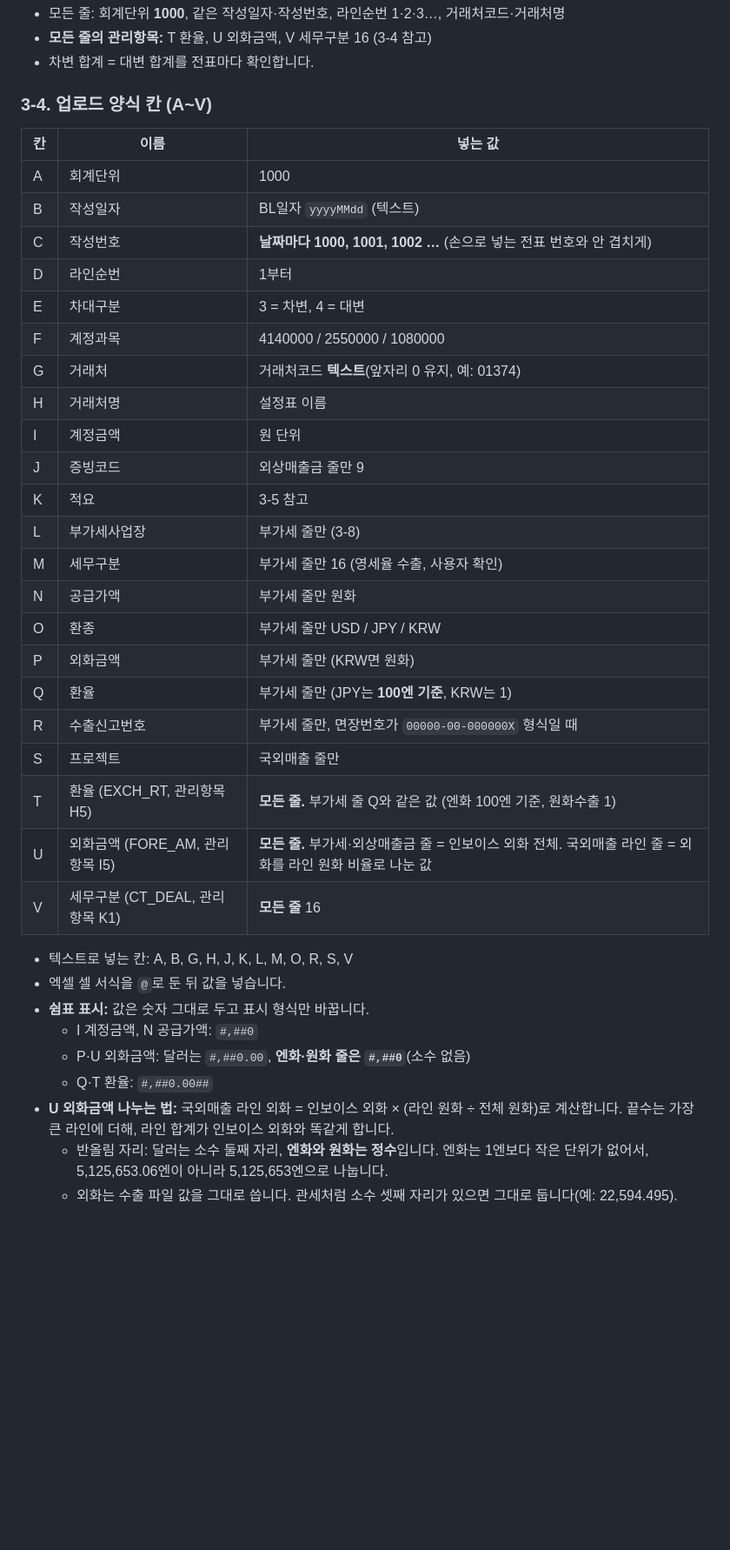
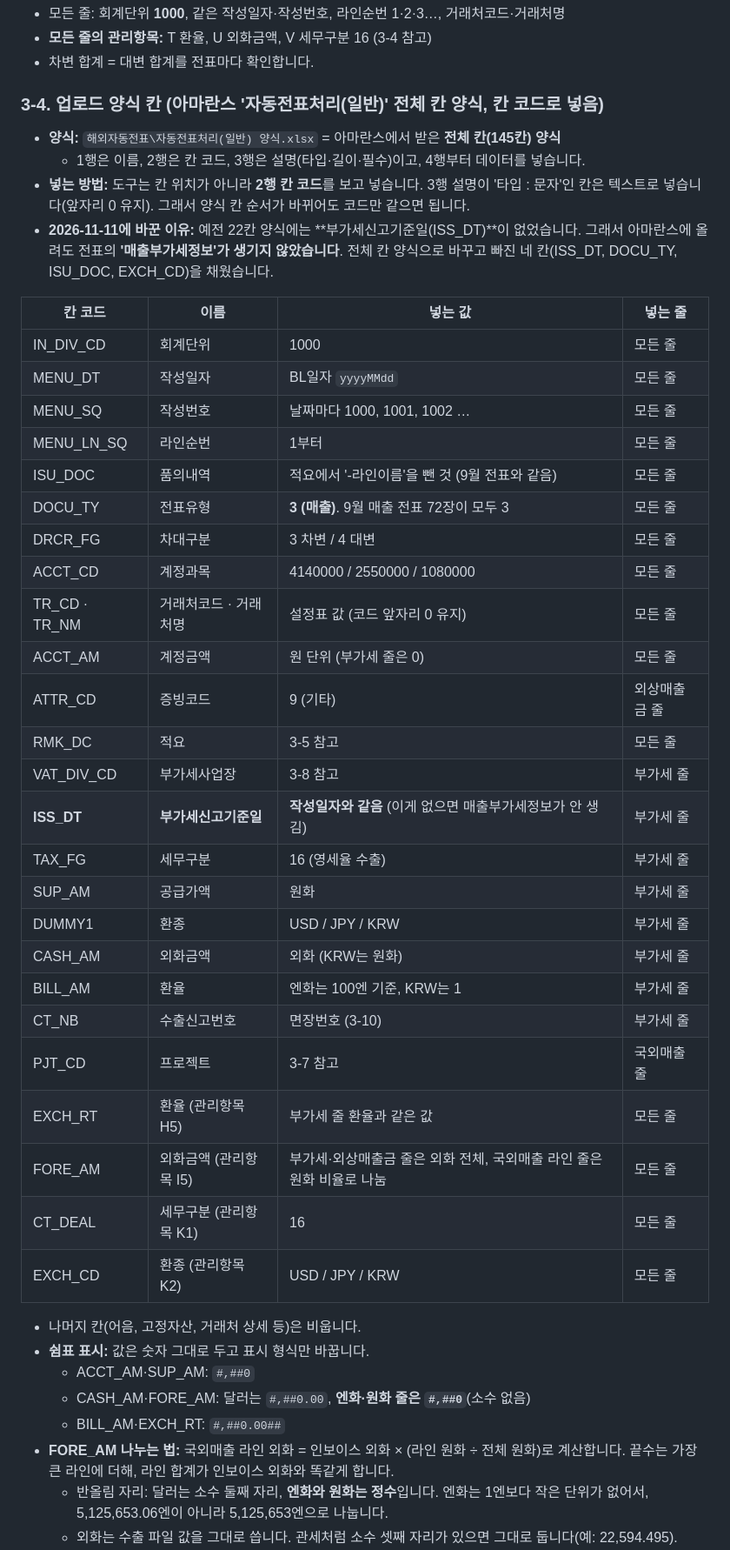
Before and after one commit to a01042102350/date, a Markdown page: PC백업_C_ai/매월마감/해외매출_월마감_작업설명서.md, the part around one of its changes. Shown at 87% size. Drawn GitHub-style; blank space fills up the shorter version.

Commit message:
자동 동기화 2026-11-11 10:28 (2개 파일)

```diff
--- a/PC백업_C_ai/매월마감/해외매출_월마감_작업설명서.md
+++ b/PC백업_C_ai/매월마감/해외매출_월마감_작업설명서.md
@@ -125,39 +125,46 @@ GitHub 같은 위치: https://github.com/a01042102350/date/tree/main/PC백업_C_
 - **모든 줄의 관리항목:** T 환율, U 외화금액, V 세무구분 16 (3-4 참고)
 - 차변 합계 = 대변 합계를 전표마다 확인합니다.
 
-### 3-4. 업로드 양식 칸 (A~V)
+### 3-4. 업로드 양식 칸 (아마란스 '자동전표처리(일반)' 전체 칸 양식, 칸 코드로 넣음)
 
-| 칸 | 이름 | 넣는 값 |
-|---|---|---|
-| A | 회계단위 | 1000 |
-| B | 작성일자 | BL일자 `yyyyMMdd` (텍스트) |
-| C | 작성번호 | **날짜마다 1000, 1001, 1002 …** (손으로 넣는 전표 번호와 안 겹치게) |
-| D | 라인순번 | 1부터 |
-| E | 차대구분 | 3 = 차변, 4 = 대변 |
-| F | 계정과목 | 4140000 / 2550000 / 1080000 |
-| G | 거래처 | 거래처코드 **텍스트**(앞자리 0 유지, 예: 01374) |
-| H | 거래처명 | 설정표 이름 |
-| I | 계정금액 | 원 단위 |
-| J | 증빙코드 | 외상매출금 줄만 9 |
-| K | 적요 | 3-5 참고 |
-| L | 부가세사업장 | 부가세 줄만 (3-8) |
-| M | 세무구분 | 부가세 줄만 16 (영세율 수출, 사용자 확인) |
-| N | 공급가액 | 부가세 줄만 원화 |
-| O | 환종 | 부가세 줄만 USD / JPY / KRW |
-| P | 외화금액 | 부가세 줄만 (KRW면 원화) |
-| Q | 환율 | 부가세 줄만 (JPY는 **100엔 기준**, KRW는 1) |
-| R | 수출신고번호 | 부가세 줄만, 면장번호가 `00000-00-000000X` 형식일 때 |
-| S | 프로젝트 | 국외매출 줄만 |
-| T | 환율 (EXCH_RT, 관리항목 H5) | **모든 줄.** 부가세 줄 Q와 같은 값 (엔화 100엔 기준, 원화수출 1) |
-| U | 외화금액 (FORE_AM, 관리항목 I5) | **모든 줄.** 부가세·외상매출금 줄 = 인보이스 외화 전체. 국외매출 라인 줄 = 외화를 라인 원화 비율로 나눈 값 |
-| V | 세무구분 (CT_DEAL, 관리항목 K1) | **모든 줄** 16 |
+- **양식:** `해외자동전표\자동전표처리(일반) 양식.xlsx` = 아마란스에서 받은 **전체 칸(145칸) 양식**
+  - 1행은 이름, 2행은 칸 코드, 3행은 설명(타입·길이·필수)이고, 4행부터 데이터를 넣습니다.
+- **넣는 방법:** 도구는 칸 위치가 아니라 **2행 칸 코드**를 보고 넣습니다. 3행 설명이 '타입 : 문자'인 칸은 텍스트로 넣습니다(앞자리 0 유지). 그래서 양식 칸 순서가 바뀌어도 코드만 같으면 됩니다.
+- **2026-11-11에 바꾼 이유:** 예전 22칸 양식에는 **부가세신고기준일(ISS_DT)**이 없었습니다. 그래서 아마란스에 올려도 전표의 **'매출부가세정보'가 생기지 않았습니다**. 전체 칸 양식으로 바꾸고 빠진 네 칸(ISS_DT, DOCU_TY, ISU_DOC, EXCH_CD)을 채웠습니다.
 
-- 텍스트로 넣는 칸: A, B, G, H, J, K, L, M, O, R, S, V
-- 엑셀 셀 서식을 `@`로 둔 뒤 값을 넣습니다.
+| 칸 코드 | 이름 | 넣는 값 | 넣는 줄 |
+|---|---|---|---|
+| IN_DIV_CD | 회계단위 | 1000 | 모든 줄 |
+| MENU_DT | 작성일자 | BL일자 `yyyyMMdd` | 모든 줄 |
+| MENU_SQ | 작성번호 | 날짜마다 1000, 1001, 1002 … | 모든 줄 |
+| MENU_LN_SQ | 라인순번 | 1부터 | 모든 줄 |
+| ISU_DOC | 품의내역 | 적요에서 '-라인이름'을 뺀 것 (9월 전표와 같음) | 모든 줄 |
+| DOCU_TY | 전표유형 | **3 (매출)**. 9월 매출 전표 72장이 모두 3 | 모든 줄 |
+| DRCR_FG | 차대구분 | 3 차변 / 4 대변 | 모든 줄 |
+| ACCT_CD | 계정과목 | 4140000 / 2550000 / 1080000 | 모든 줄 |
+| TR_CD · TR_NM | 거래처코드 · 거래처명 | 설정표 값 (코드 앞자리 0 유지) | 모든 줄 |
+| ACCT_AM | 계정금액 | 원 단위 (부가세 줄은 0) | 모든 줄 |
+| ATTR_CD | 증빙코드 | 9 (기타) | 외상매출금 줄 |
+| RMK_DC | 적요 | 3-5 참고 | 모든 줄 |
+| VAT_DIV_CD | 부가세사업장 | 3-8 참고 | 부가세 줄 |
+| **ISS_DT** | **부가세신고기준일** | **작성일자와 같음** (이게 없으면 매출부가세정보가 안 생김) | 부가세 줄 |
+| TAX_FG | 세무구분 | 16 (영세율 수출) | 부가세 줄 |
+| SUP_AM | 공급가액 | 원화 | 부가세 줄 |
+| DUMMY1 | 환종 | USD / JPY / KRW | 부가세 줄 |
+| CASH_AM | 외화금액 | 외화 (KRW는 원화) | 부가세 줄 |
+| BILL_AM | 환율 | 엔화는 100엔 기준, KRW는 1 | 부가세 줄 |
+| CT_NB | 수출신고번호 | 면장번호 (3-10) | 부가세 줄 |
+| PJT_CD | 프로젝트 | 3-7 참고 | 국외매출 줄 |
+| EXCH_RT | 환율 (관리항목 H5) | 부가세 줄 환율과 같은 값 | 모든 줄 |
+| FORE_AM | 외화금액 (관리항목 I5) | 부가세·외상매출금 줄은 외화 전체, 국외매출 라인 줄은 원화 비율로 나눔 | 모든 줄 |
+| CT_DEAL | 세무구분 (관리항목 K1) | 16 | 모든 줄 |
+| EXCH_CD | 환종 (관리항목 K2) | USD / JPY / KRW | 모든 줄 |
+
+- 나머지 칸(어음, 고정자산, 거래처 상세 등)은 비웁니다.
 - **쉼표 표시:** 값은 숫자 그대로 두고 표시 형식만 바꿉니다.
-  - I 계정금액, N 공급가액: `#,##0`
-  - P·U 외화금액: 달러는 `#,##0.00`, **엔화·원화 줄은 `#,##0`**(소수 없음)
-  - Q·T 환율: `#,##0.00##`
-- **U 외화금액 나누는 법:** 국외매출 라인 외화 = 인보이스 외화 × (라인 원화 ÷ 전체 원화)로 계산합니다. 끝수는 가장 큰 라인에 더해, 라인 합계가 인보이스 외화와 똑같게 합니다.
+  - ACCT_AM·SUP_AM: `#,##0`
+  - CASH_AM·FORE_AM: 달러는 `#,##0.00`, **엔화·원화 줄은 `#,##0`**(소수 없음)
+  - BILL_AM·EXCH_RT: `#,##0.00##`
+- **FORE_AM 나누는 법:** 국외매출 라인 외화 = 인보이스 외화 × (라인 원화 ÷ 전체 원화)로 계산합니다. 끝수는 가장 큰 라인에 더해, 라인 합계가 인보이스 외화와 똑같게 합니다.
   - 반올림 자리: 달러는 소수 둘째 자리, **엔화와 원화는 정수**입니다. 엔화는 1엔보다 작은 단위가 없어서, 5,125,653.06엔이 아니라 5,125,653엔으로 나눕니다.
   - 외화는 수출 파일 값을 그대로 씁니다. 관세처럼 소수 셋째 자리가 있으면 그대로 둡니다(예: 22,594.495).
```
Also changed, not shown: other parts of PC백업_C_ai/매월마감/해외매출_월마감_작업설명서.md (+5 -1 lines), PC백업_C_ai/CLAUDE.md (+1 -1 lines).
